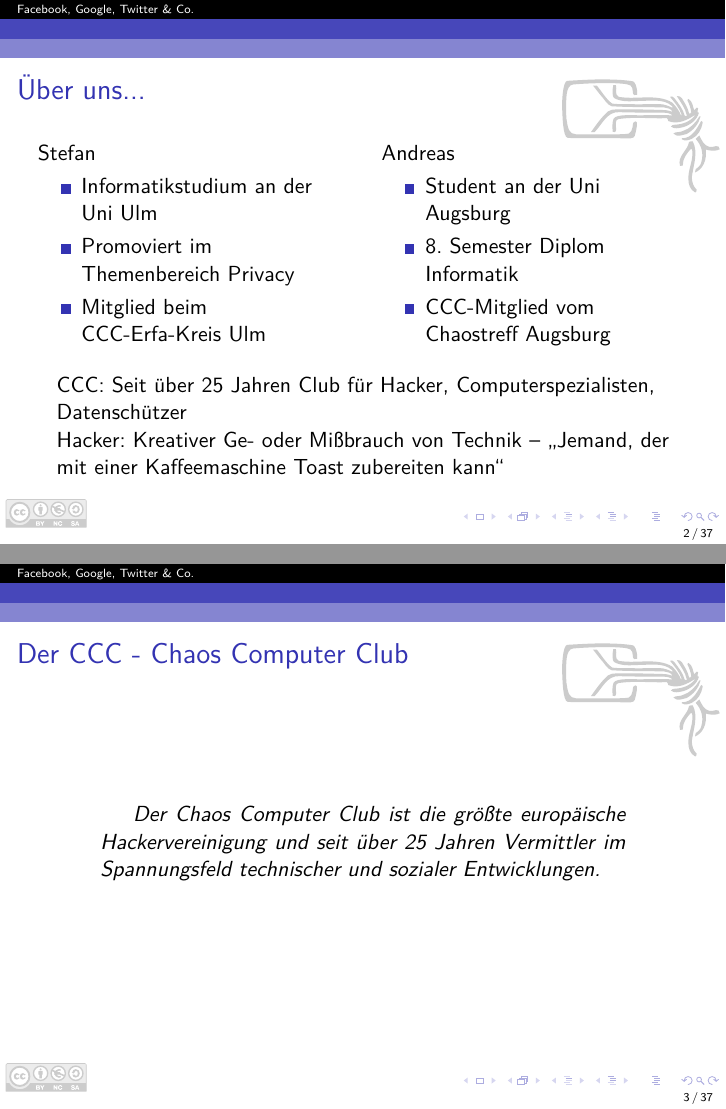
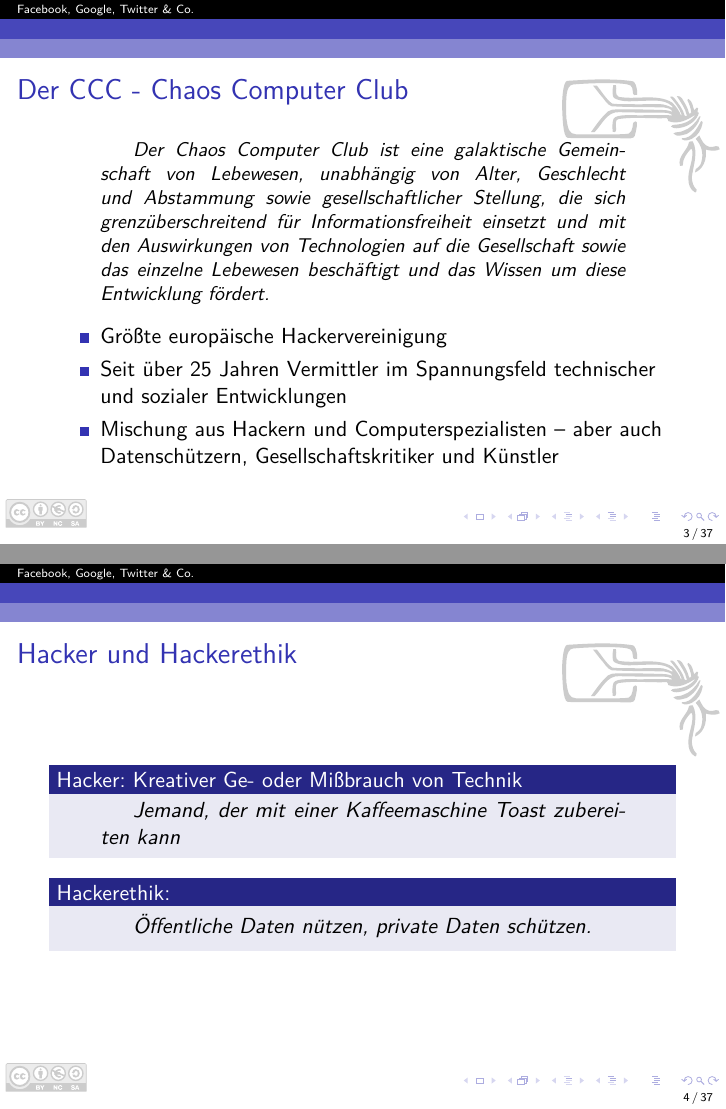
Before and after one commit to Skyr/Vortrag-SocialnetworksGoogleChat, LaTeX slides (SocialnetworksGoogleChat.tex): pages 2 and 3 of 44 before the commit and pages 3 and 4 of 44 after it, joined at a grey line. Compiled offline with pdfLaTeX.

Commit message:
Intro-Folien

```diff
--- a/SocialnetworksGoogleChat.tex
+++ b/SocialnetworksGoogleChat.tex
@@ -64,20 +64,32 @@
 			\end{itemize}
 	\end{columns}
 	\vfill
-	CCC: Seit über 25 Jahren Club für Hacker, Computerspezialisten, Datenschützer
-
-	Hacker: Kreativer Ge- oder Mißbrauch von Technik -- "`Jemand, der mit einer Kaffeemaschine Toast zubereiten kann"'
 \end{frame}
 
 \begin{frame}{Der CCC - Chaos Computer Club}
-	\begin{quotation}
-		Der Chaos Computer Club ist die größte europäische Hackervereinigung und seit über 25 Jahren Vermittler im Spannungsfeld technischer und sozialer Entwicklungen.
+	\begin{quotation}\small
+		Der Chaos Computer Club ist eine galaktische Gemeinschaft von Lebewesen, unabhängig von Alter, Geschlecht und Abstammung sowie gesellschaftlicher Stellung, die sich grenzüberschreitend für Informationsfreiheit einsetzt und mit den Auswirkungen von Technologien auf die Gesellschaft sowie das einzelne Lebewesen beschäftigt und das Wissen um diese Entwicklung fördert.
 	\end{quotation}
+
+	\begin{itemize}
+		\item Größte europäische Hackervereinigung
+		\item Seit über 25 Jahren Vermittler im Spannungsfeld technischer und sozialer Entwicklungen
+		\item Mischung aus Hackern und Computerspezialisten -- aber auch Datenschützern, Gesellschaftskritiker und Künstler
+	\end{itemize}
 \end{frame}
-\begin{frame}{Hackerethik}
-	\begin{quotation}
-		Öffentliche Daten nützen, private Daten schützen.
-	\end{quotation}
+
+\begin{frame}{Hacker und Hackerethik}
+	\begin{block}{Hacker: Kreativer Ge- oder Mißbrauch von Technik}
+		\begin{quotation}
+			Jemand, der mit einer Kaffeemaschine Toast zubereiten kann
+		\end{quotation}
+	\end{block}
+
+	\begin{block}{Hackerethik:}
+		\begin{quotation}
+			Öffentliche Daten nützen, private Daten schützen.
+		\end{quotation}
+	\end{block}
 \end{frame}
 
 \input{1-socialnetworks}
```
